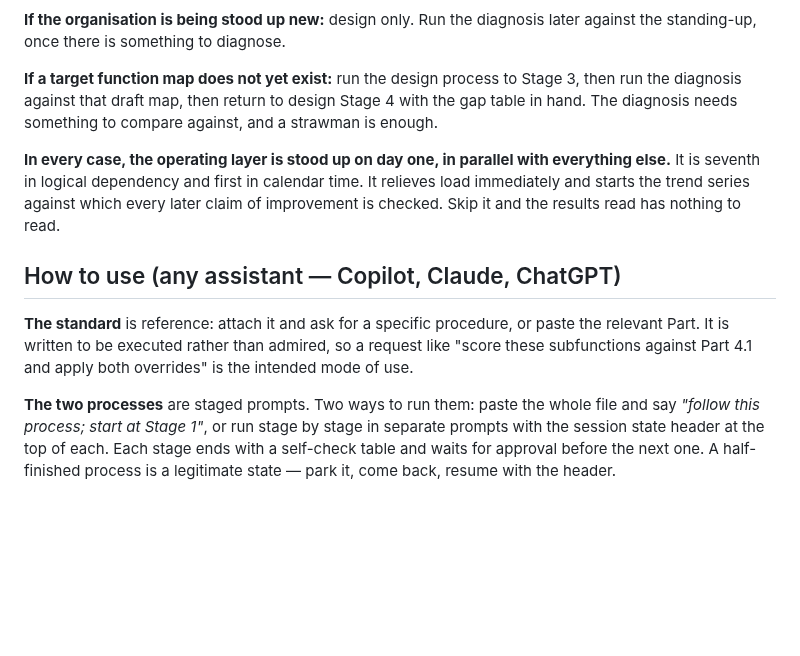
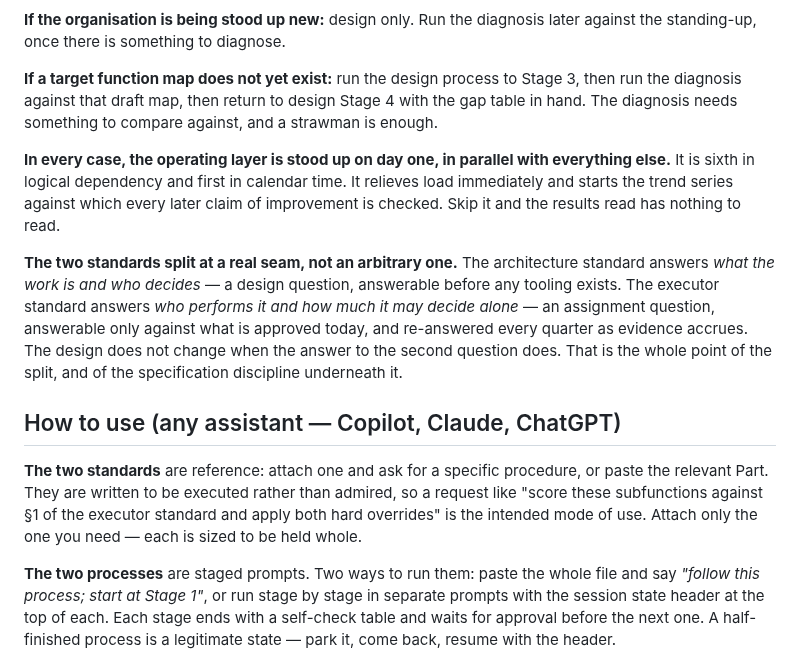
Before and after one commit to tmth-studio/methods, a Markdown page: README-architecture.md, the part around one of its changes. Drawn GitHub-style; blank space fills up the shorter version.

```diff
--- a/README-architecture.md
+++ b/README-architecture.md
@@ -24,11 +33,13 @@ The pipeline: **diagnose what exists → design the target → stand it up, pilo
 
 **If a target function map does not yet exist:** run the design process to Stage 3, then run the diagnosis against that draft map, then return to design Stage 4 with the gap table in hand. The diagnosis needs something to compare against, and a strawman is enough.
 
-**In every case, the operating layer is stood up on day one, in parallel with everything else.** It is seventh in logical dependency and first in calendar time. It relieves load immediately and starts the trend series against which every later claim of improvement is checked. Skip it and the results read has nothing to read.
+**In every case, the operating layer is stood up on day one, in parallel with everything else.** It is sixth in logical dependency and first in calendar time. It relieves load immediately and starts the trend series against which every later claim of improvement is checked. Skip it and the results read has nothing to read.
+
+**The two standards split at a real seam, not an arbitrary one.** The architecture standard answers *what the work is and who decides* — a design question, answerable before any tooling exists. The executor standard answers *who performs it and how much it may decide alone* — an assignment question, answerable only against what is approved today, and re-answered every quarter as evidence accrues. The design does not change when the answer to the second question does. That is the whole point of the split, and of the specification discipline underneath it.
 
 ## How to use (any assistant — Copilot, Claude, ChatGPT)
 
-**The standard** is reference: attach it and ask for a specific procedure, or paste the relevant Part. It is written to be executed rather than admired, so a request like "score these subfunctions against Part 4.1 and apply both overrides" is the intended mode of use.
+**The two standards** are reference: attach one and ask for a specific procedure, or paste the relevant Part. They are written to be executed rather than admired, so a request like "score these subfunctions against §1 of the executor standard and apply both hard overrides" is the intended mode of use. Attach only the one you need — each is sized to be held whole.
 
 **The two processes** are staged prompts. Two ways to run them: paste the whole file and say *"follow this process; start at Stage 1"*, or run stage by stage in separate prompts with the session state header at the top of each. Each stage ends with a self-check table and waits for approval before the next one. A half-finished process is a legitimate state — park it, come back, resume with the header.
 
```
Also changed, not shown: other parts of README-architecture.md (+12 -3 lines).
